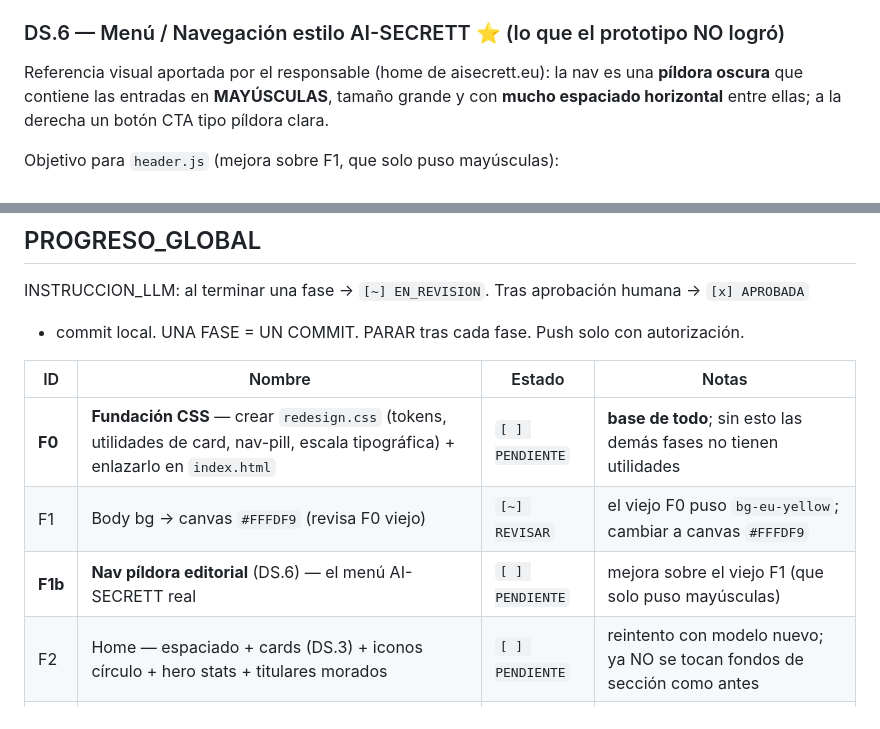
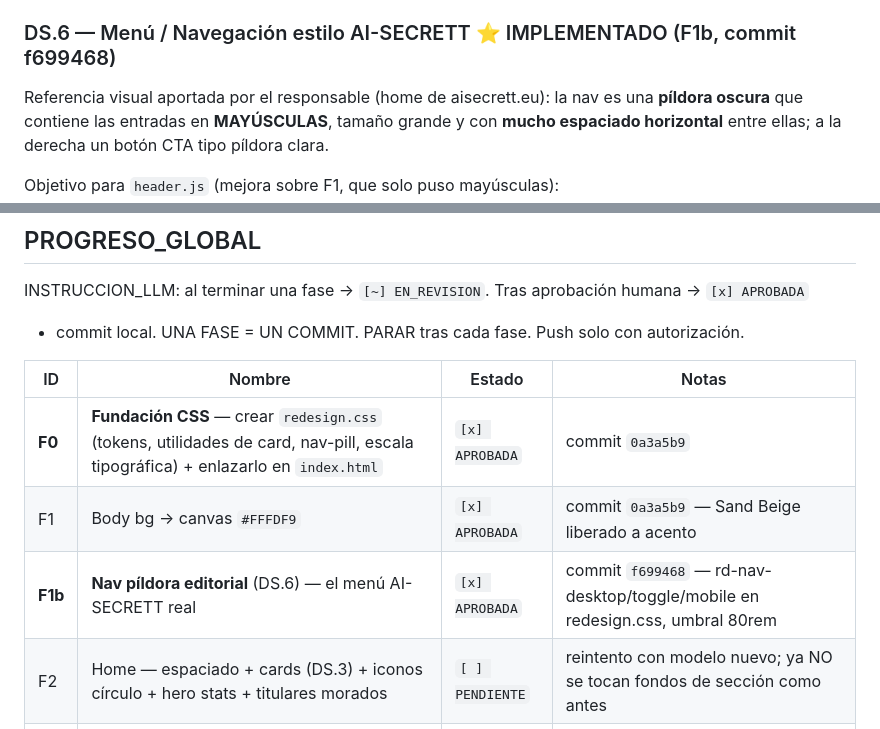
Before and after one commit to jsmiragregori/AI-STEAM-NETWORK, a Markdown page: PLAN_VISUAL_REDESIGN_2026-06-05.md, 2 parts joined by grey strips. Drawn GitHub-style.

Commit message:
docs(plan): marcar F0, F1, F1b como APROBADAS en PROGRESO_GLOBAL
Co-Authored-By: Claude Sonnet 4.6 <noreply@anthropic.com>

```diff
--- a/PLAN_VISUAL_REDESIGN_2026-06-05.md
+++ b/PLAN_VISUAL_REDESIGN_2026-06-05.md
@@ -118,7 +118,7 @@ Cada icono de presentación (sectores, features, avatares de bloque) va en un c
   secundario `border-2 border-white/30 text-white rounded-full hover:bg-white/10`.
   (NOTA: el prototipo usa `rounded-full` en hero; los botones del CUERPO siguen DS.7.)
 
-### DS.6 — Menú / Navegación estilo AI-SECRETT  ⭐ (lo que el prototipo NO logró)
+### DS.6 — Menú / Navegación estilo AI-SECRETT  ⭐ IMPLEMENTADO (F1b, commit f699468)
 
 Referencia visual aportada por el responsable (home de aisecrett.eu): la nav es una
 **píldora oscura** que contiene las entradas en **MAYÚSCULAS**, tamaño grande y con
@@ -198,9 +198,9 @@ INSTRUCCION_LLM: al terminar una fase → `[~] EN_REVISION`. Tras aprobación hu
 
 | ID | Nombre | Estado | Notas |
 |---|---|---|---|
-| **F0** | **Fundación CSS** — crear `redesign.css` (tokens, utilidades de card, nav-pill, escala tipográfica) + enlazarlo en `index.html` | `[ ] PENDIENTE` | **base de todo**; sin esto las demás fases no tienen utilidades |
-| F1 | Body bg → canvas `#FFFDF9` (revisa F0 viejo) | `[~] REVISAR` | el viejo F0 puso `bg-eu-yellow`; cambiar a canvas `#FFFDF9` |
-| **F1b** | **Nav píldora editorial** (DS.6) — el menú AI-SECRETT real | `[ ] PENDIENTE` | mejora sobre el viejo F1 (que solo puso mayúsculas) |
+| **F0** | **Fundación CSS** — crear `redesign.css` (tokens, utilidades de card, nav-pill, escala tipográfica) + enlazarlo en `index.html` | `[x] APROBADA` | commit `0a3a5b9` |
+| F1 | Body bg → canvas `#FFFDF9` | `[x] APROBADA` | commit `0a3a5b9` — Sand Beige liberado a acento |
+| **F1b** | **Nav píldora editorial** (DS.6) — el menú AI-SECRETT real | `[x] APROBADA` | commit `f699468` — rd-nav-desktop/toggle/mobile en redesign.css, umbral 80rem |
 | F2 | Home — espaciado + cards (DS.3) + iconos círculo + hero stats + titulares morados | `[ ] PENDIENTE` | reintento con modelo nuevo; ya NO se tocan fondos de sección como antes |
 | F3 | Sectores — menú de iconos en círculo + cards | `[ ] PENDIENTE` | gradientes de sector intactos |
 | F4 | Formación — hero + course cards (a) + tabs | `[ ] PENDIENTE` | |
```
